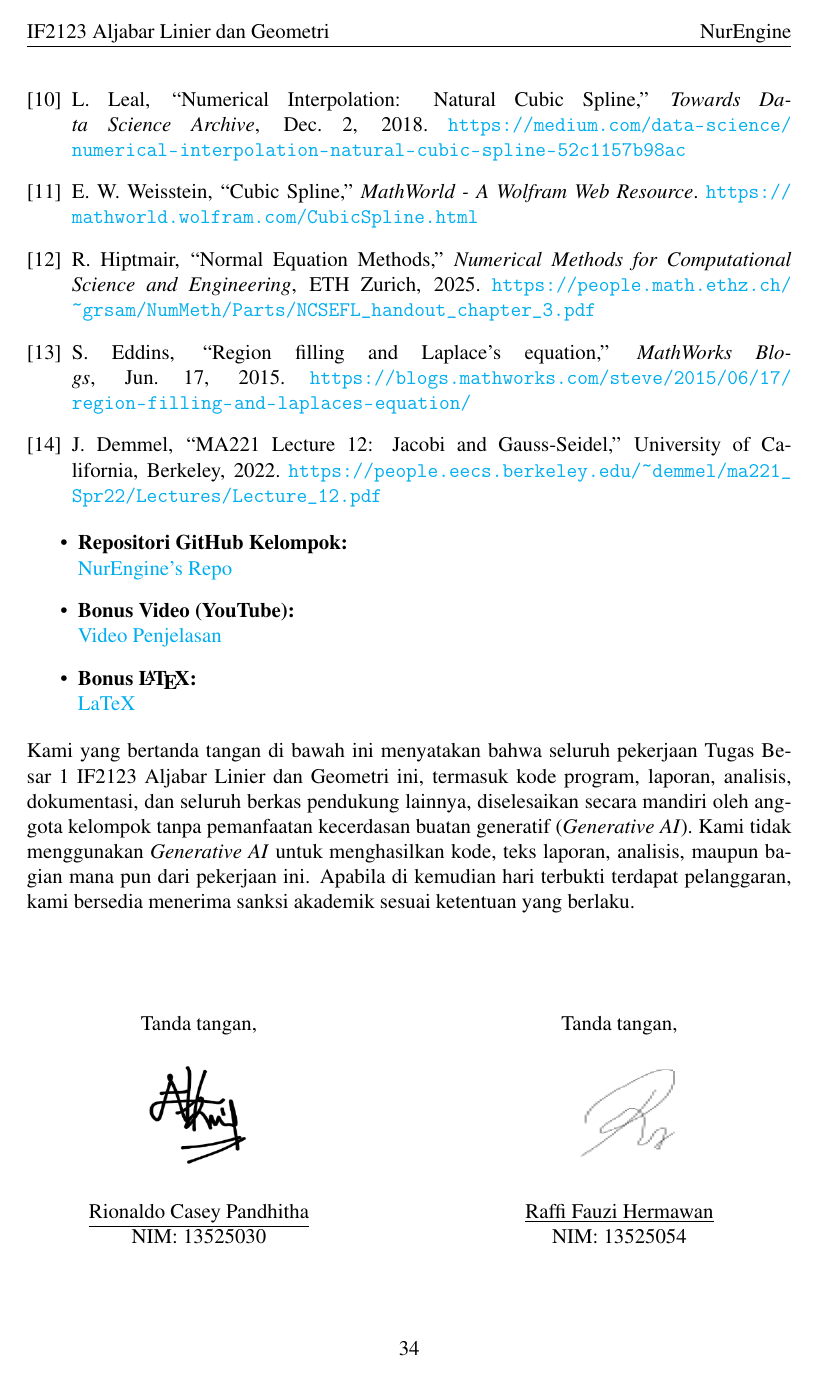
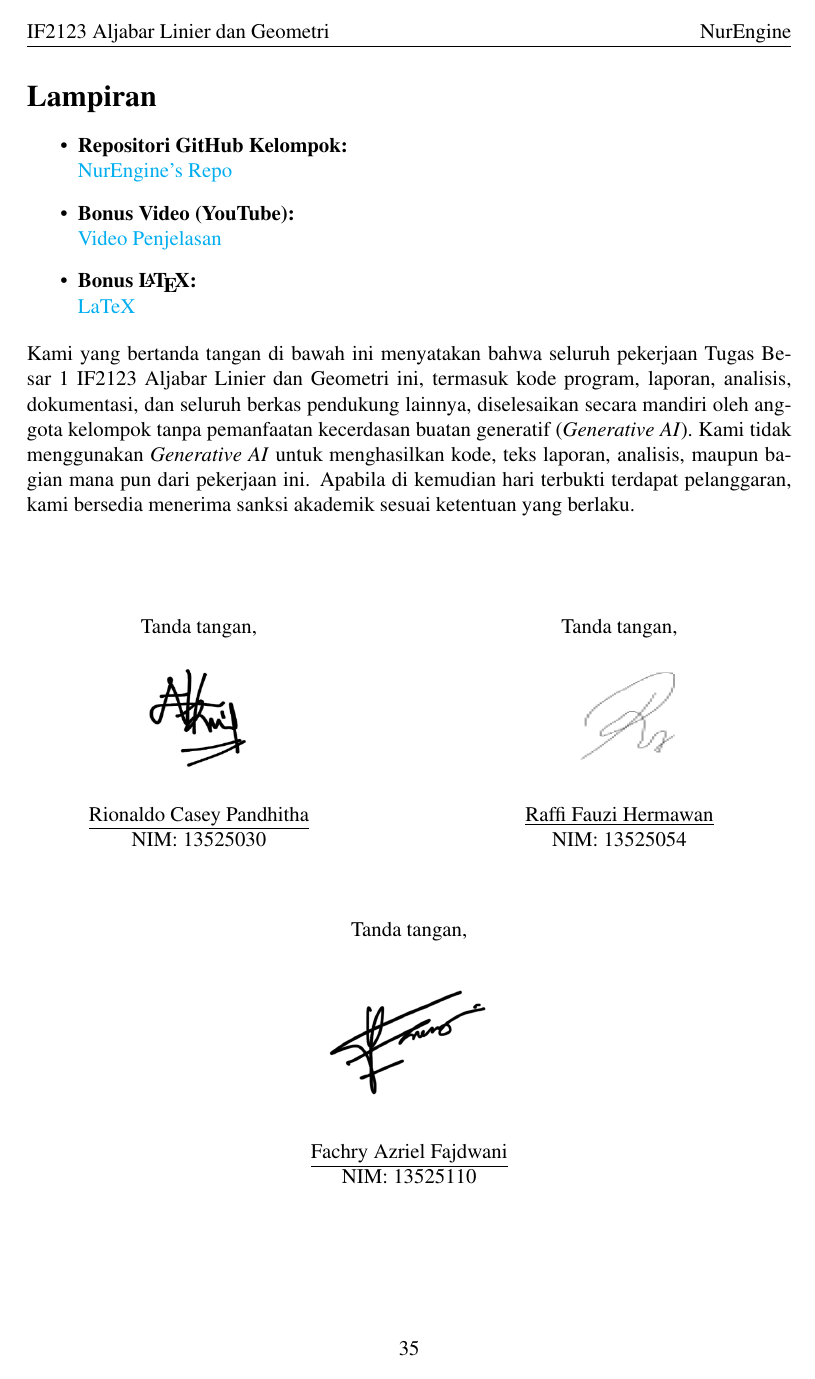
Before and after one commit to aseyy/algeo26-tb1-04, a LaTeX document (docs/main.tex): page 35 of 36 before the commit and page 36 of 36 after it. The pictures show the PDF file docs/main.pdf that the author committed with the source.

Commit message:
Docs: Kata Fachry Lampirannya ilang, dan ril, cuma sudah kufix sama raja latex jam terbang 10 jaman

```diff
--- a/docs/main.tex
+++ b/docs/main.tex
@@ -1551,8 +1551,8 @@ J. Demmel, ``MA221 Lecture 12: Jacobi and Gauss-Seidel,'' University of Californ
 
 \end{thebibliography}
 
-\renewcommand{\bibname}{Lampiran}
-
+\clearpage
+\section*{Lampiran}
 
 \begin{itemize}
     \item \textbf{Repositori GitHub Kelompok:} \\
```
Also changed, not shown: docs/main.pdf, test.png (added), 4 other files.
